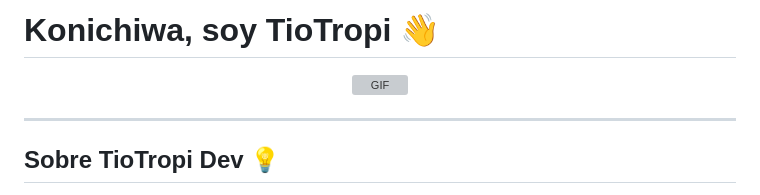
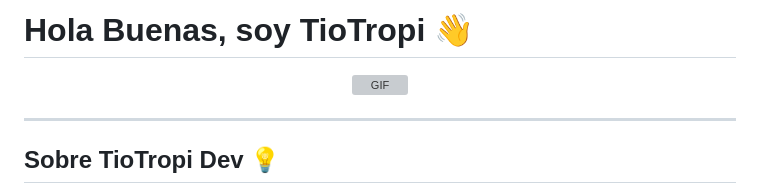
Before and after one commit to TioTropi/tiotropi, a Markdown page: README.md, the part around the change printed below. GitHub-like rendering; grey boxes are pictures that could not be loaded.

Commit message:
Actualizamos el README

```diff
--- a/README.md
+++ b/README.md
@@ -1,3 +1,3 @@
-# Konichiwa, soy TioTropi 👋
+# Hola Buenas, soy TioTropi 👋
 
 <div align="center">
```
Also changed, not shown: other parts of README.md (+1 -1 lines).
